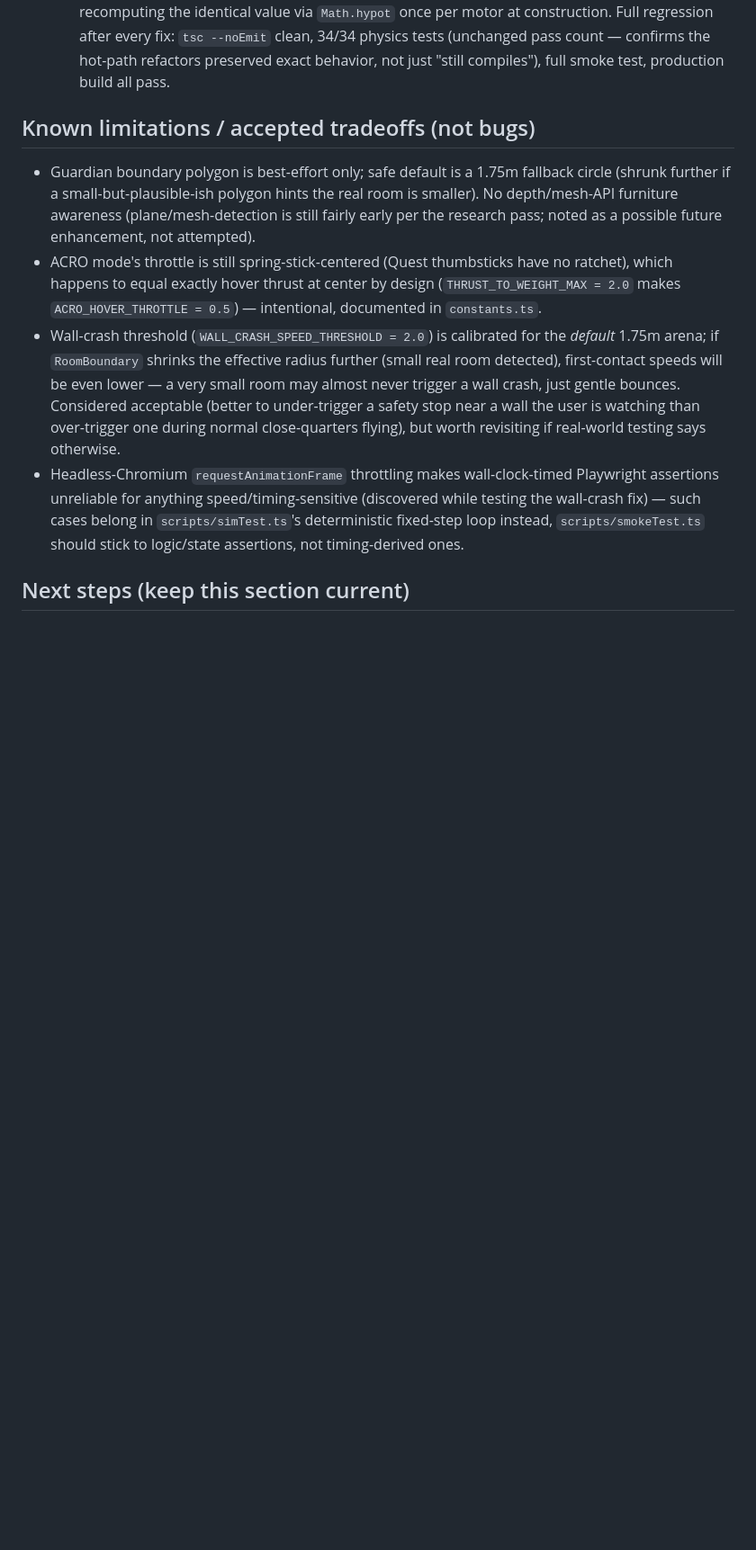
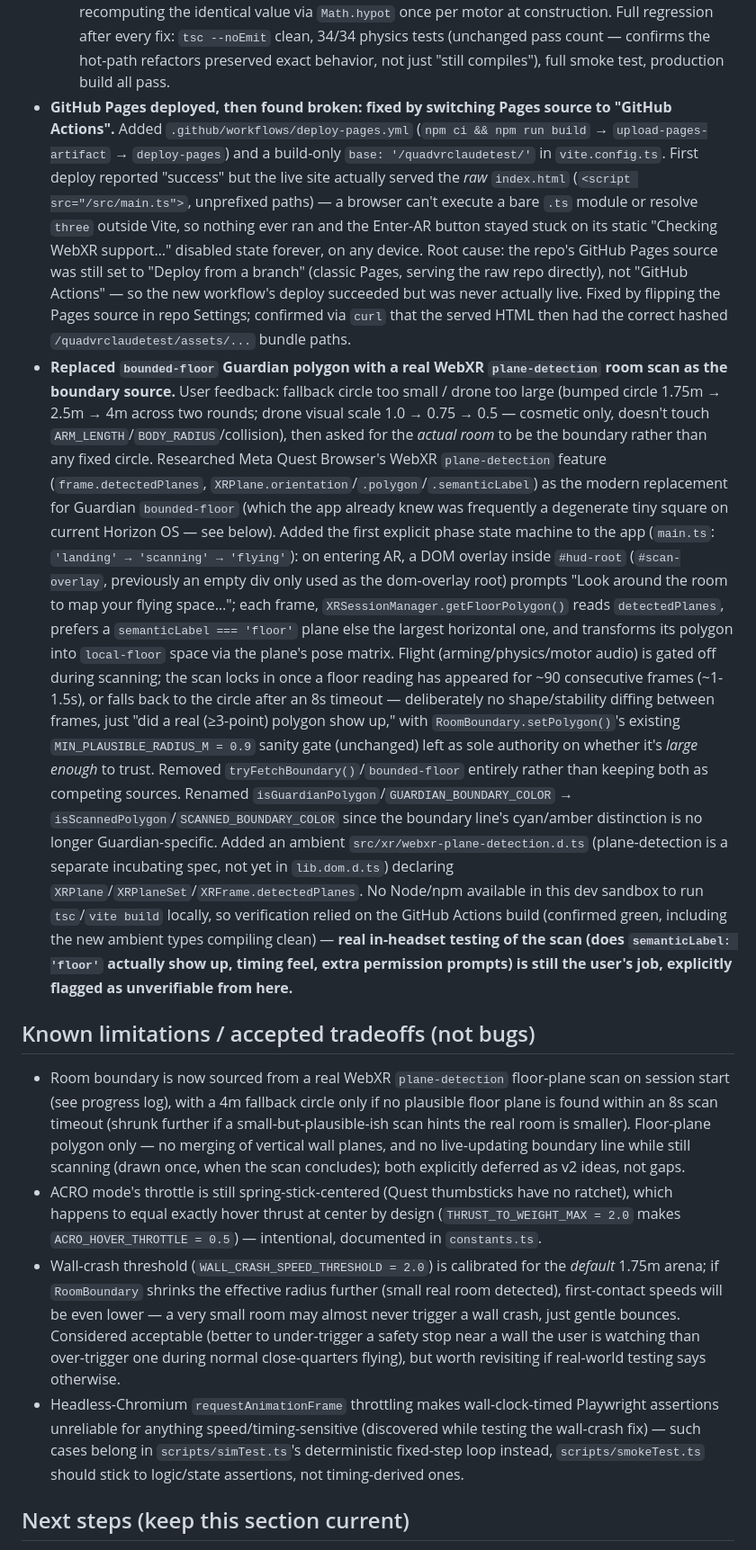
Before and after one commit to riyazmaestro/quadvrclaudetest, a Markdown page: CONTEXT.md, the part around one of its changes. Shown at 90% size. Rendered like a GitHub page; blank space fills up the shorter version.

Commit message:
Update context log: Pages source fix and room-scan boundary feature
Co-Authored-By: Claude Sonnet 5 <noreply@anthropic.com>

```diff
--- a/CONTEXT.md
+++ b/CONTEXT.md
@@ -208,12 +208,52 @@ README.md             User-facing setup/controls/safety/troubleshooting docs.
   Full regression after every fix: `tsc --noEmit` clean, 34/34 physics tests (unchanged pass count
   — confirms the hot-path refactors preserved exact behavior, not just "still compiles"), full
   smoke test, production build all pass.
+- **GitHub Pages deployed, then found broken: fixed by switching Pages source to "GitHub Actions".**
+  Added `.github/workflows/deploy-pages.yml` (`npm ci && npm run build` → `upload-pages-artifact` →
+  `deploy-pages`) and a build-only `base: '/quadvrclaudetest/'` in `vite.config.ts`. First deploy
+  reported "success" but the live site actually served the *raw* `index.html` (`<script
+  src="/src/main.ts">`, unprefixed paths) — a browser can't execute a bare `.ts` module or resolve
+  `three` outside Vite, so nothing ever ran and the Enter-AR button stayed stuck on its static
+  "Checking WebXR support…" disabled state forever, on any device. Root cause: the repo's GitHub
+  Pages source was still set to "Deploy from a branch" (classic Pages, serving the raw repo
+  directly), not "GitHub Actions" — so the new workflow's deploy succeeded but was never actually
+  live. Fixed by flipping the Pages source in repo Settings; confirmed via `curl` that the served
+  HTML then had the correct hashed `/quadvrclaudetest/assets/...` bundle paths.
+- **Replaced `bounded-floor` Guardian polygon with a real WebXR `plane-detection` room scan as the
+  boundary source.** User feedback: fallback circle too small / drone too large (bumped circle
+  1.75m → 2.5m → 4m across two rounds; drone visual scale 1.0 → 0.75 → 0.5 — cosmetic only, doesn't
+  touch `ARM_LENGTH`/`BODY_RADIUS`/collision), then asked for the *actual room* to be the boundary
+  rather than any fixed circle. Researched Meta Quest Browser's WebXR `plane-detection` feature
+  (`frame.detectedPlanes`, `XRPlane.orientation`/`.polygon`/`.semanticLabel`) as the modern
+  replacement for Guardian `bounded-floor` (which the app already knew was frequently a degenerate
+  tiny square on current Horizon OS — see below). Added the first explicit phase state machine to
+  the app (`main.ts`: `'landing' → 'scanning' → 'flying'`): on entering AR, a DOM overlay inside
+  `#hud-root` (`#scan-overlay`, previously an empty div only used as the dom-overlay root) prompts
+  "Look around the room to map your flying space…"; each frame, `XRSessionManager.getFloorPolygon()`
+  reads `detectedPlanes`, prefers a `semanticLabel === 'floor'` plane else the largest horizontal
+  one, and transforms its polygon into `local-floor` space via the plane's pose matrix. Flight
+  (arming/physics/motor audio) is gated off during scanning; the scan locks in once a floor reading
+  has appeared for ~90 consecutive frames (~1-1.5s), or falls back to the circle after an 8s
+  timeout — deliberately no shape/stability diffing between frames, just "did a real (≥3-point)
+  polygon show up," with `RoomBoundary.setPolygon()`'s existing `MIN_PLAUSIBLE_RADIUS_M = 0.9`
+  sanity gate (unchanged) left as sole authority on whether it's *large enough* to trust. Removed
+  `tryFetchBoundary()`/`bounded-floor` entirely rather than keeping both as competing sources.
+  Renamed `isGuardianPolygon`/`GUARDIAN_BOUNDARY_COLOR` → `isScannedPolygon`/`SCANNED_BOUNDARY_COLOR`
+  since the boundary line's cyan/amber distinction is no longer Guardian-specific. Added an ambient
+  `src/xr/webxr-plane-detection.d.ts` (plane-detection is a separate incubating spec, not yet in
+  `lib.dom.d.ts`) declaring `XRPlane`/`XRPlaneSet`/`XRFrame.detectedPlanes`. No Node/npm available
+  in this dev sandbox to run `tsc`/`vite build` locally, so verification relied on the GitHub
+  Actions build (confirmed green, including the new ambient types compiling clean) — **real
+  in-headset testing of the scan (does `semanticLabel: 'floor'` actually show up, timing feel,
+  extra permission prompts) is still the user's job, explicitly flagged as unverifiable from here.**
 
 ## Known limitations / accepted tradeoffs (not bugs)
-- Guardian boundary polygon is best-effort only; safe default is a 1.75m fallback circle (shrunk
-  further if a small-but-plausible-ish polygon hints the real room is smaller). No depth/mesh-API
-  furniture awareness (plane/mesh-detection is still fairly early per the research pass; noted as
-  a possible future enhancement, not attempted).
+- Room boundary is now sourced from a real WebXR `plane-detection` floor-plane scan on session
+  start (see progress log), with a 4m fallback circle only if no plausible floor plane is found
+  within an 8s scan timeout (shrunk further if a small-but-plausible-ish scan hints the real room
+  is smaller). Floor-plane polygon only — no merging of vertical wall planes, and no live-updating
+  boundary line while still scanning (drawn once, when the scan concludes); both explicitly
+  deferred as v2 ideas, not gaps.
 - ACRO mode's throttle is still spring-stick-centered (Quest thumbsticks have no ratchet), which
   happens to equal exactly hover thrust at center by design (`THRUST_TO_WEIGHT_MAX = 2.0` makes
   `ACRO_HOVER_THROTTLE = 0.5`) — intentional, documented in `constants.ts`.
```
Also changed, not shown: other parts of CONTEXT.md (+14 -8 lines).
